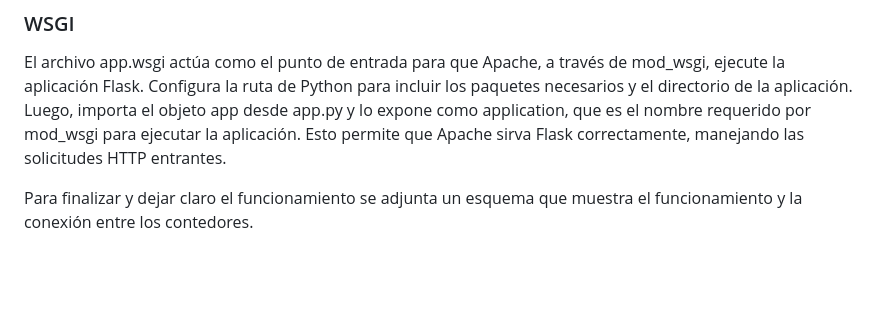
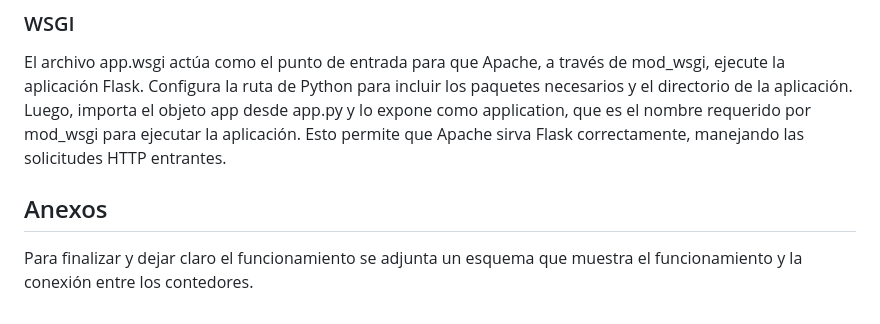
Before and after one commit to moro1982/bgdb, a Markdown page: README.md, the part around the change. Drawn GitHub-style; blank space fills up the shorter version.

Commit message:
Se agrega el anexo

```diff
--- a/README.md
+++ b/README.md
@@ -41,4 +41,5 @@ El archivo apache-flask.conf configura Apache para servir la aplicación Flask m
 ### WSGI ###
 El archivo app.wsgi actúa como el punto de entrada para que Apache, a través de mod_wsgi, ejecute la aplicación Flask. Configura la ruta de Python para incluir los paquetes necesarios y el directorio de la aplicación. Luego, importa el objeto app desde app.py y lo expone como application, que es el nombre requerido por mod_wsgi para ejecutar la aplicación. Esto permite que Apache sirva Flask correctamente, manejando las solicitudes HTTP entrantes.
 
+## Anexos ##
 Para finalizar y dejar claro el funcionamiento se adjunta un esquema que muestra el funcionamiento y la conexión entre los contedores.
```
